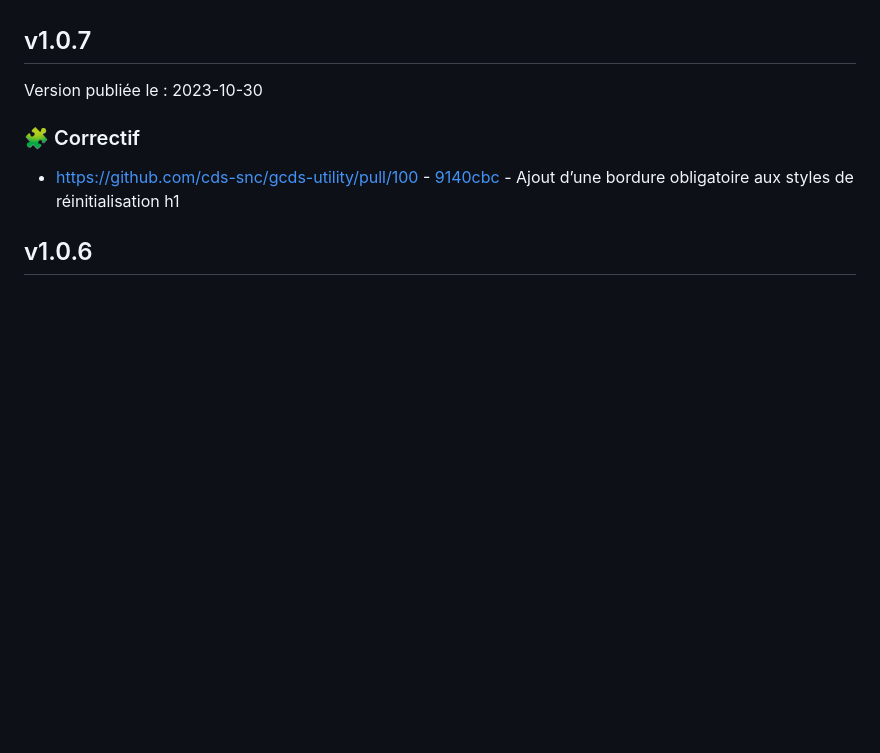
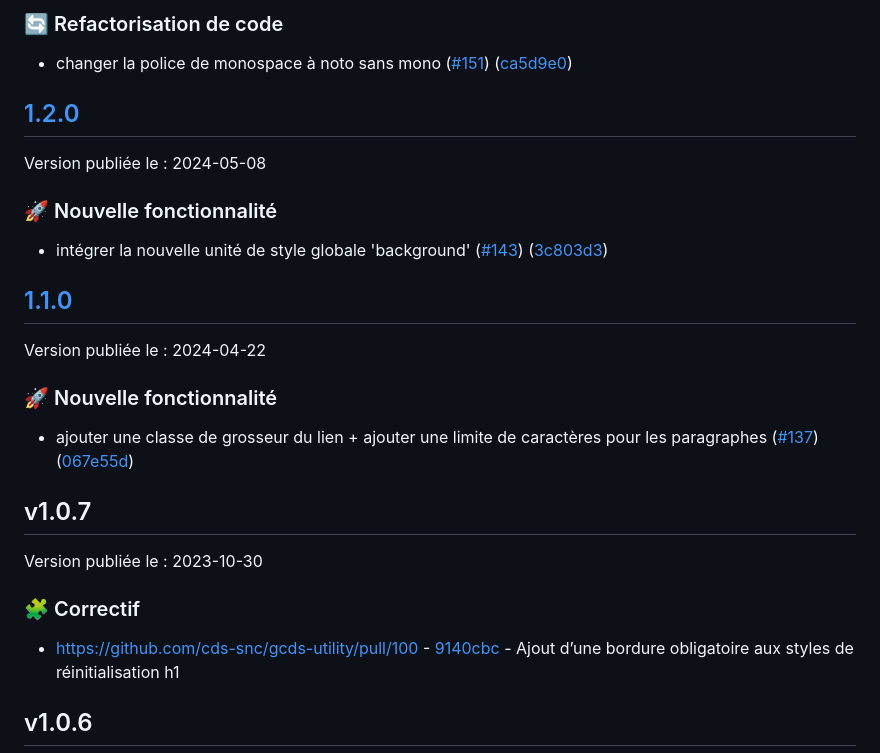
Before and after one commit to cds-snc/gcds-utility, a Markdown page: CHANGELOG.md, the part around the change printed below. Drawn GitHub-style; blank space fills up the shorter version.

```diff
--- a/CHANGELOG.md
+++ b/CHANGELOG.md
@@ -187,3 +250,24 @@ Tout changement important à ce projet sera consigné dans le présent fichier.
+### :arrows_counterclockwise: Refactorisation de code
+
+- changer la police de monospace à noto sans mono ([#151](https://github.com/cds-snc/gcds-utility/issues/151)) ([ca5d9e0](https://github.com/cds-snc/gcds-utility/commit/ca5d9e0c79ce49f410d12578d567e138939f62e7))
+
+## [1.2.0](https://github.com/cds-snc/gcds-utility/compare/gcds-utility-v1.1.0...gcds-utility-v1.2.0)
+
+Version publiée le : 2024-05-08
+
+### :rocket: Nouvelle fonctionnalité
+
+- intégrer la nouvelle unité de style globale 'background'
+ ([#143](https://github.com/cds-snc/gcds-utility/issues/143)) ([3c803d3](https://github.com/cds-snc/gcds-utility/commit/3c803d3b08bce0c020573d7865b66a523141e27a))
+
+## [1.1.0](https://github.com/cds-snc/gcds-utility/compare/gcds-utility-v1.0.7...gcds-utility-v1.1.0)
+
+Version publiée le : 2024-04-22
+
+### :rocket: Nouvelle fonctionnalité
+
+- ajouter une classe de grosseur du lien + ajouter une limite de caractères pour les paragraphes ([#137](https://github.com/cds-snc/gcds-utility/issues/137)) ([067e55d](https://github.com/cds-snc/gcds-utility/commit/067e55d0df077fa30b1bfce6787a048517712afe))
+
 ## v1.0.7
 
 Version publiée le : 2023-10-30
```
Also changed, not shown: other parts of CHANGELOG.md (+63 -0 lines).
